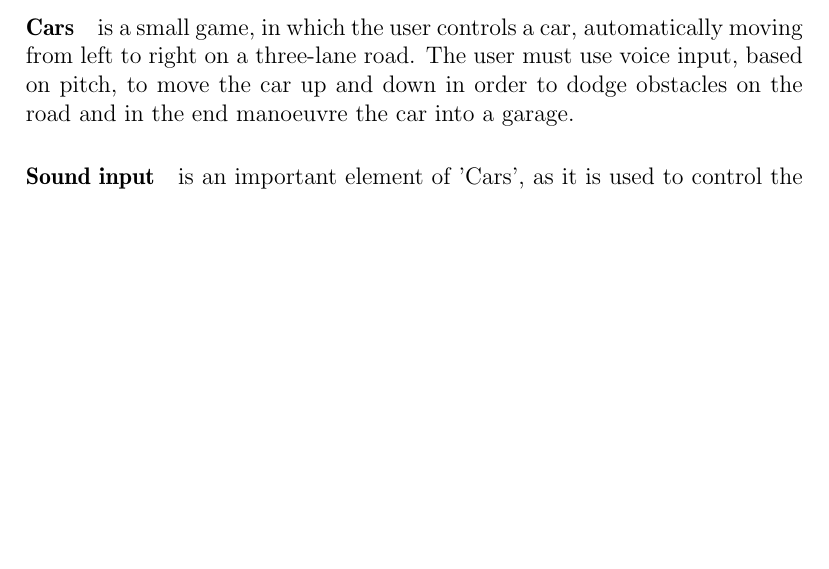
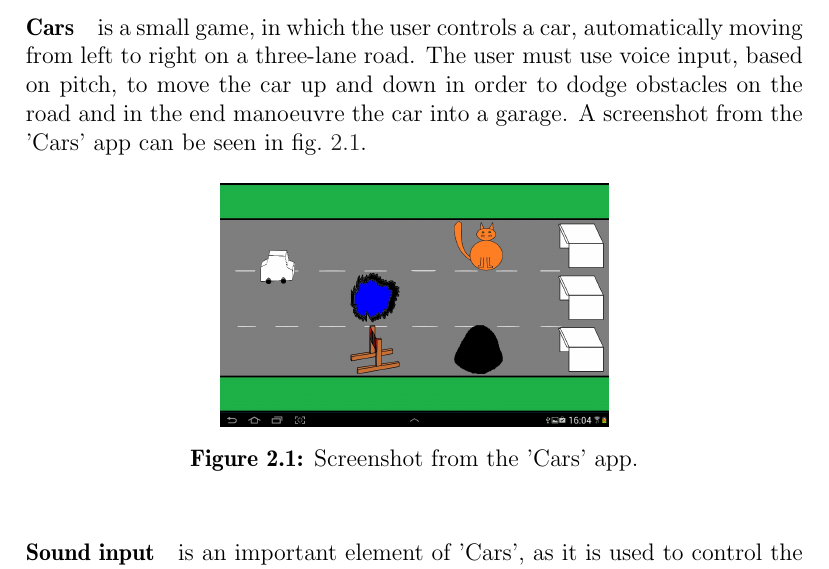
Before and after one commit to Thalmann/swf613-rapport, a LaTeX thesis (main.tex, which reads content/sprint1/introduction.tex): part of page 8 of 19 before the commit and part of page 8 of 20 after it, cut so that both start at the same text, the shorter picture padded with empty space. Compiled offline with pdfLaTeX.

Commit message:
Added Cars screenshot to introduction

```diff
--- a/content/sprint1/introduction.tex
+++ b/content/sprint1/introduction.tex
@@ -3,6 +3,14 @@ The main purpose of the sprint is to get an understanding of the project, while
 
 \paragraph{Cars} is a small game, in which the user controls a car, automatically moving from left to right on a three-lane road.
 The user must use voice input, based on pitch, to move the car up and down in order to dodge obstacles on the road and in the end manoeuvre the car into a garage.
+A screenshot from the 'Cars' app can be seen in \cref{fig:cars_screenshot}.
+
+\begin{figure}[h]
+\centering
+\includegraphics[width=.5\textwidth]{sprint1/cars_screenshot}
+\caption{Screenshot from the 'Cars' app.}
+\label{fig:cars_screenshot}
+\end{figure}
 
 \paragraph{Sound input} is an important element of 'Cars', as it is used to control the car.
 It is also a part of the game which as of now does not work properly.
```
Also changed, not shown: graphics/sprint1/cars_screenshot.jpg (added).
